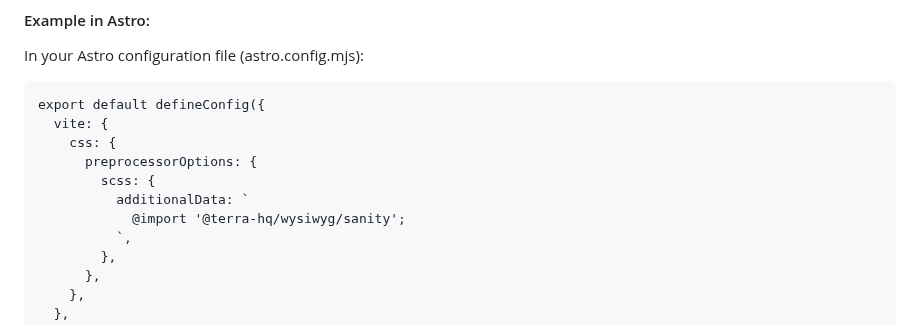
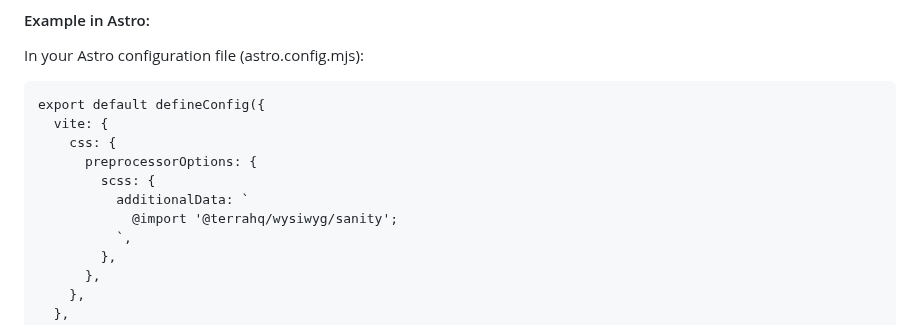
Before and after one commit to terra-hq/wysiwyg, a Markdown page: README.md, the part around the change. Drawn GitHub-style.

Commit message:
docs: 📚 Update README with new terrahq name
Updated README for astro to fix the name

```diff
--- a/README.md
+++ b/README.md
@@ -58,7 +58,7 @@ export default defineConfig({
       preprocessorOptions: {
         scss: {
           additionalData: `
-            @import '@terra-hq/wysiwyg/sanity';
+            @import '@terrahq/wysiwyg/sanity';
           `,
         },
       },
```
